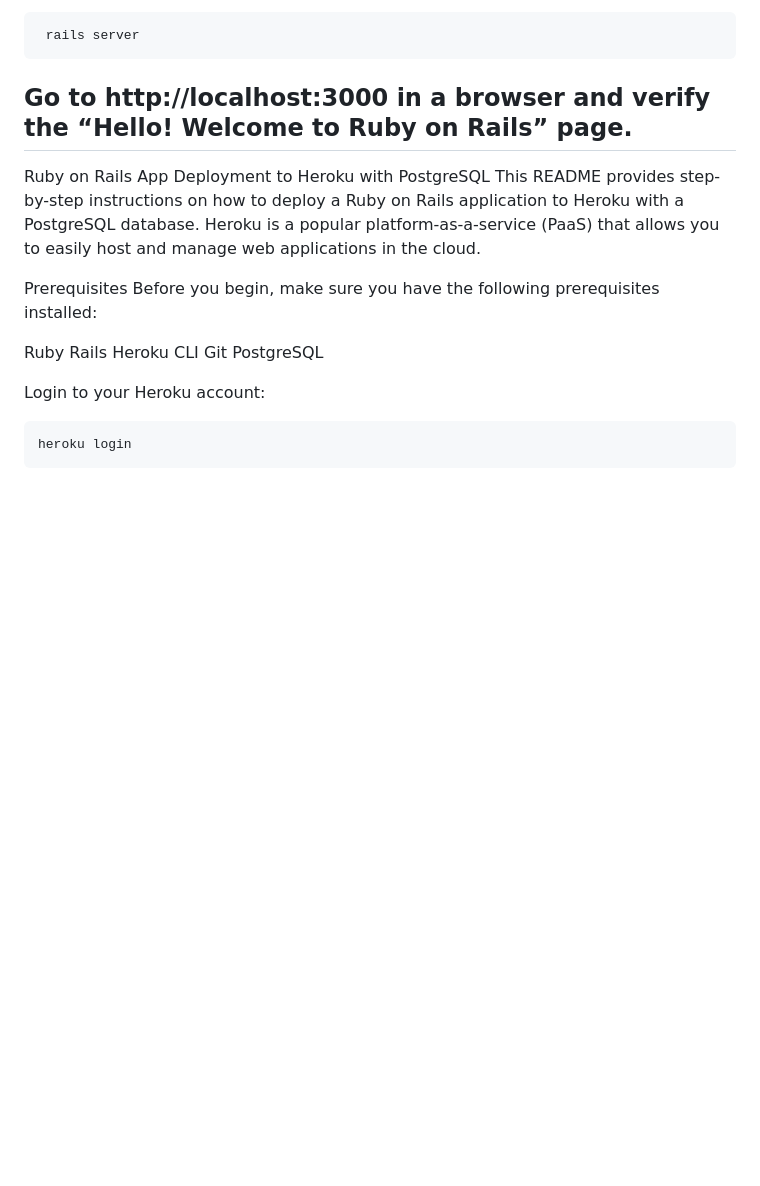
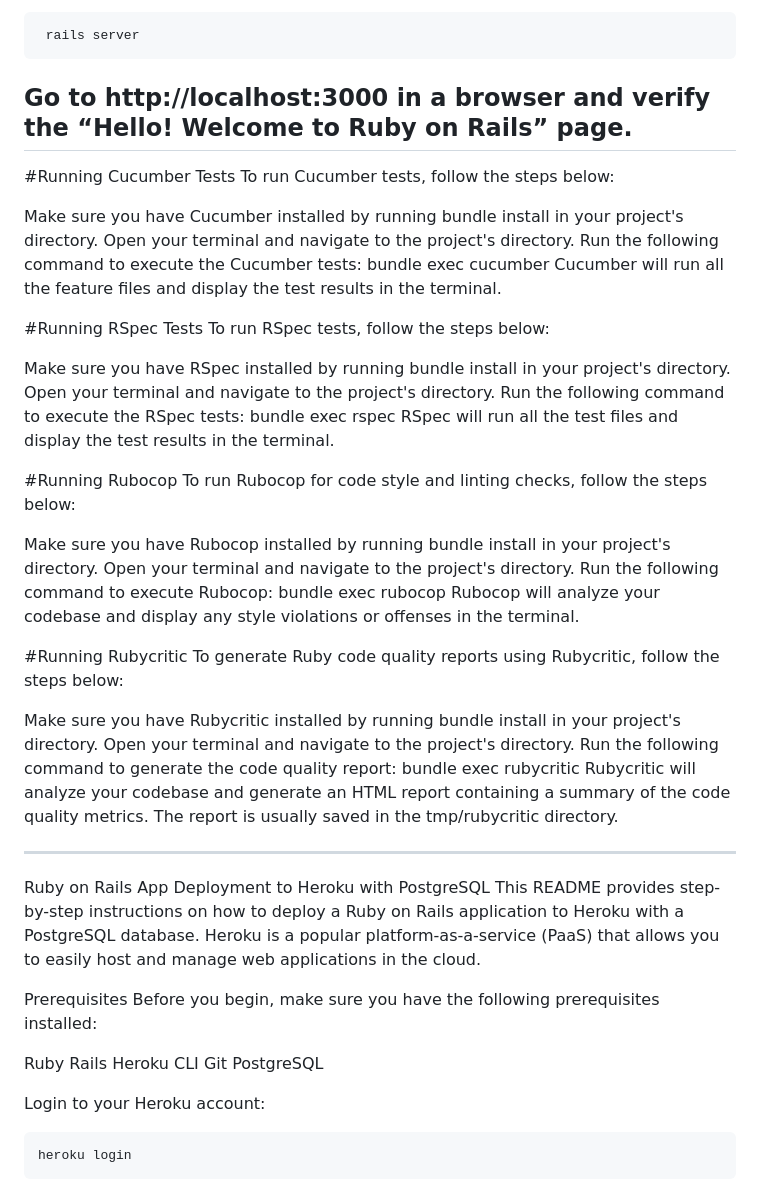
Before and after one commit to SoftwareEngineering606/CourseEvaluationSummarizer, a Markdown page: README.md, the part around the change. Drawn GitHub-style; blank space fills up the shorter version.

Commit message:
test instruction

```diff
--- a/README.md
+++ b/README.md
@@ -166,6 +166,44 @@ bundle install
 Go to  http://localhost:3000 in a browser and verify the “Hello! Welcome to Ruby on Rails” page.
 ---------------------------------------------------------------------------------------------------------------------------
 
+#Running Cucumber Tests
+To run Cucumber tests, follow the steps below:
+
+Make sure you have Cucumber installed by running bundle install in your project's directory.
+Open your terminal and navigate to the project's directory.
+Run the following command to execute the Cucumber tests:
+bundle exec cucumber
+Cucumber will run all the feature files and display the test results in the terminal.
+
+#Running RSpec Tests
+To run RSpec tests, follow the steps below:
+
+Make sure you have RSpec installed by running bundle install in your project's directory.
+Open your terminal and navigate to the project's directory.
+Run the following command to execute the RSpec tests:
+bundle exec rspec
+RSpec will run all the test files and display the test results in the terminal.
+
+#Running Rubocop
+To run Rubocop for code style and linting checks, follow the steps below:
+
+Make sure you have Rubocop installed by running bundle install in your project's directory.
+Open your terminal and navigate to the project's directory.
+Run the following command to execute Rubocop:
+bundle exec rubocop
+Rubocop will analyze your codebase and display any style violations or offenses in the terminal.
+
+#Running Rubycritic
+To generate Ruby code quality reports using Rubycritic, follow the steps below:
+
+Make sure you have Rubycritic installed by running bundle install in your project's directory.
+Open your terminal and navigate to the project's directory.
+Run the following command to generate the code quality report:
+bundle exec rubycritic
+Rubycritic will analyze your codebase and generate an HTML report containing a summary of the code quality metrics. The report is usually saved in the tmp/rubycritic directory.
+
+---------------------------------------------------------------------------------------------------------------------------
+
 Ruby on Rails App Deployment to Heroku with PostgreSQL
 This README provides step-by-step instructions on how to deploy a Ruby on Rails application to Heroku with a PostgreSQL database. Heroku is a popular platform-as-a-service (PaaS) that allows you to easily host and manage web applications in the cloud.
 
```
